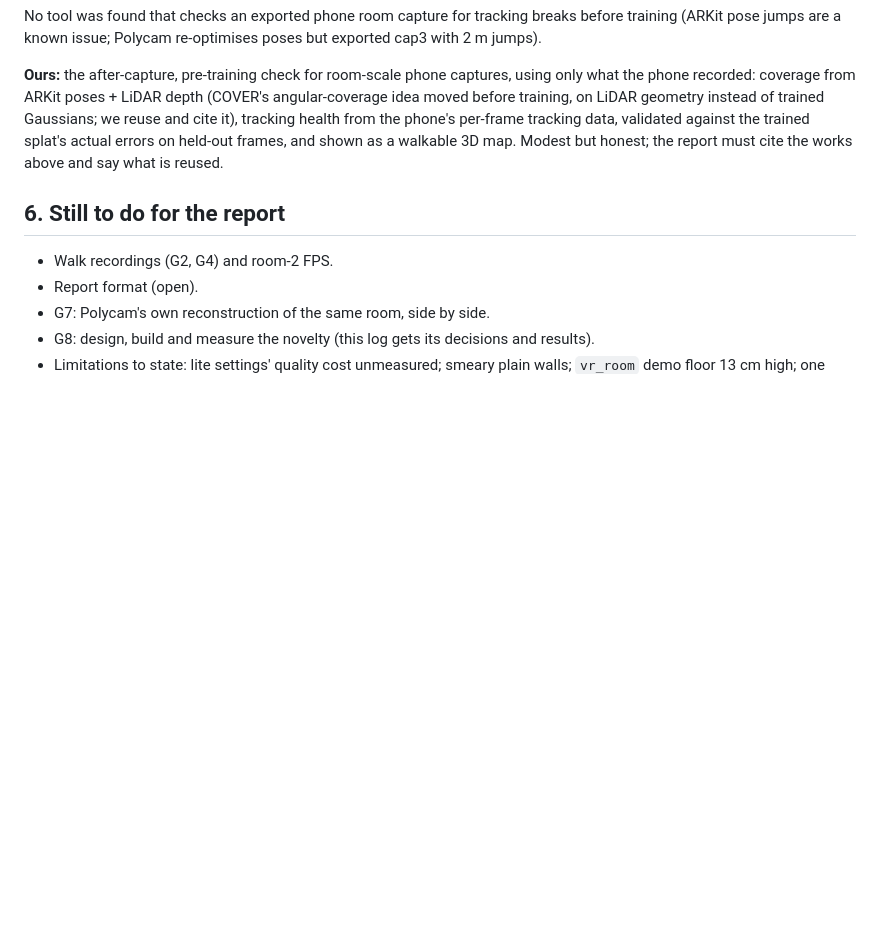
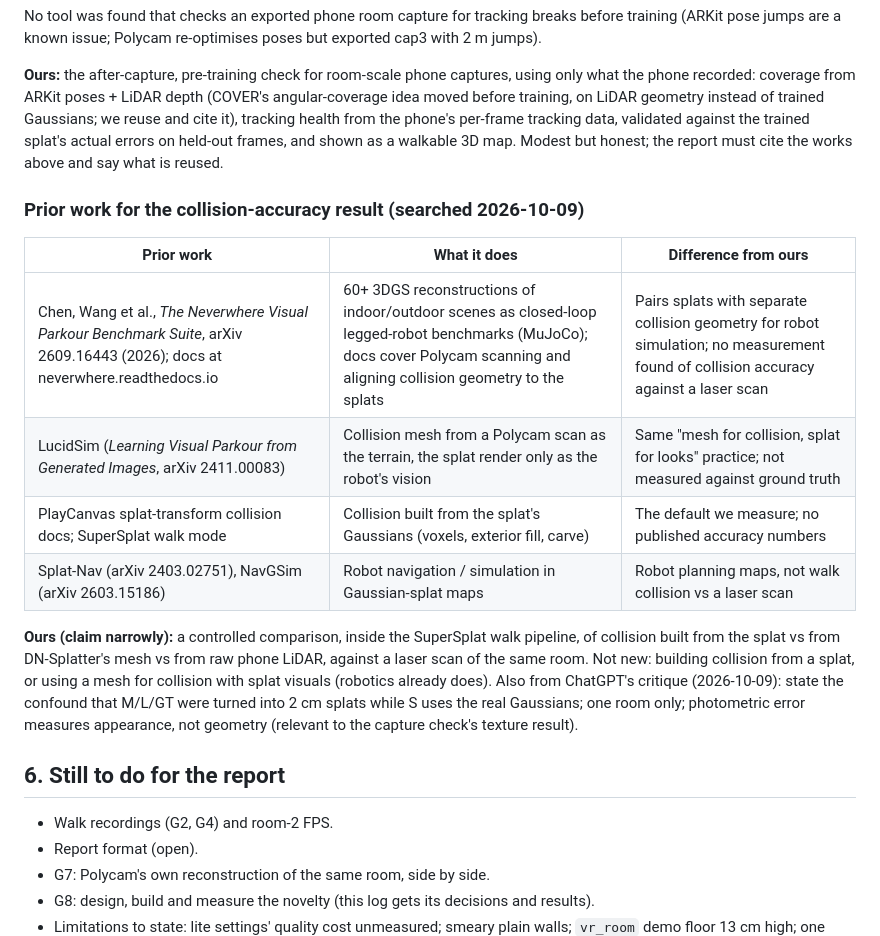
Before and after one commit to asw-beep/RoomRecon-v2, a Markdown page: docs/report-notes.md, the part around the change. GitHub-like rendering; blank space fills up the shorter version.

Commit message:
docs: report notes - prior work for the collision result (Neverwhere, LucidSim) and its critique
Co-Authored-By: Claude Opus 5.5 <noreply@anthropic.com>

```diff
--- a/docs/report-notes.md
+++ b/docs/report-notes.md
@@ -97,6 +97,17 @@ health from the phone's per-frame tracking data, validated against the trained s
 errors on held-out frames, and shown as a walkable 3D map. Modest but honest; the report must
 cite the works above and say what is reused.
 
+### Prior work for the collision-accuracy result (searched 2026-10-09)
+
+| Prior work | What it does | Difference from ours |
+|---|---|---|
+| Chen, Wang et al., *The Neverwhere Visual Parkour Benchmark Suite*, arXiv 2609.16443 (2026); docs at neverwhere.readthedocs.io | 60+ 3DGS reconstructions of indoor/outdoor scenes as closed-loop legged-robot benchmarks (MuJoCo); docs cover Polycam scanning and aligning collision geometry to the splats | Pairs splats with separate collision geometry for robot simulation; no measurement found of collision accuracy against a laser scan |
+| LucidSim (*Learning Visual Parkour from Generated Images*, arXiv 2411.00083) | Collision mesh from a Polycam scan as the terrain, the splat render only as the robot's vision | Same "mesh for collision, splat for looks" practice; not measured against ground truth |
+| PlayCanvas splat-transform collision docs; SuperSplat walk mode | Collision built from the splat's Gaussians (voxels, exterior fill, carve) | The default we measure; no published accuracy numbers |
+| Splat-Nav (arXiv 2403.02751), NavGSim (arXiv 2603.15186) | Robot navigation / simulation in Gaussian-splat maps | Robot planning maps, not walk collision vs a laser scan |
+
+**Ours (claim narrowly):** a controlled comparison, inside the SuperSplat walk pipeline, of collision built from the splat vs from DN-Splatter's mesh vs from raw phone LiDAR, against a laser scan of the same room. Not new: building collision from a splat, or using a mesh for collision with splat visuals (robotics already does). Also from ChatGPT's critique (2026-10-09): state the confound that M/L/GT were turned into 2 cm splats while S uses the real Gaussians; one room only; photometric error measures appearance, not geometry (relevant to the capture check's texture result).
+
 ## 6. Still to do for the report
 
 - Walk recordings (G2, G4) and room-2 FPS.
```
